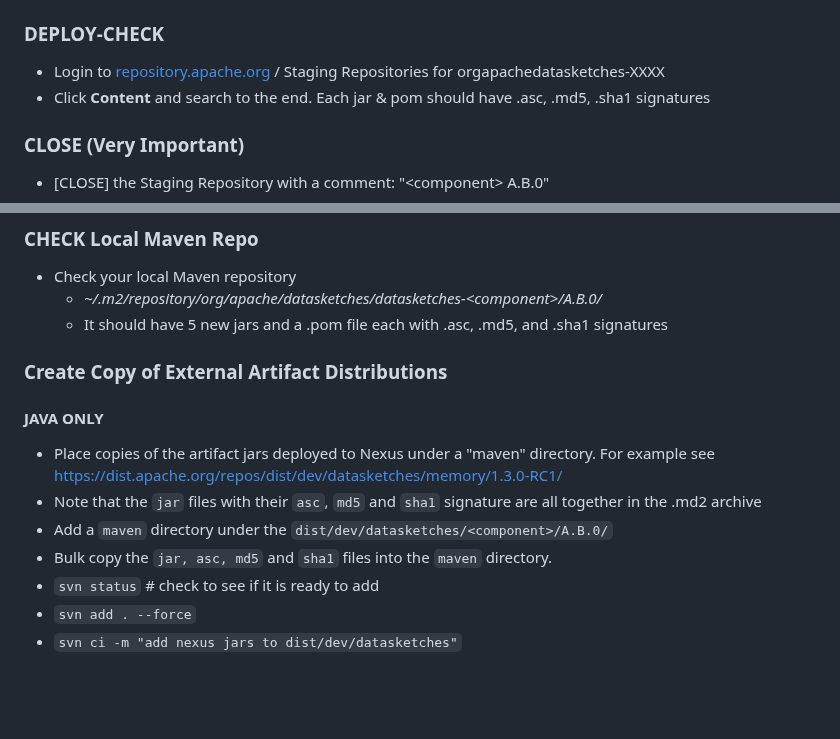
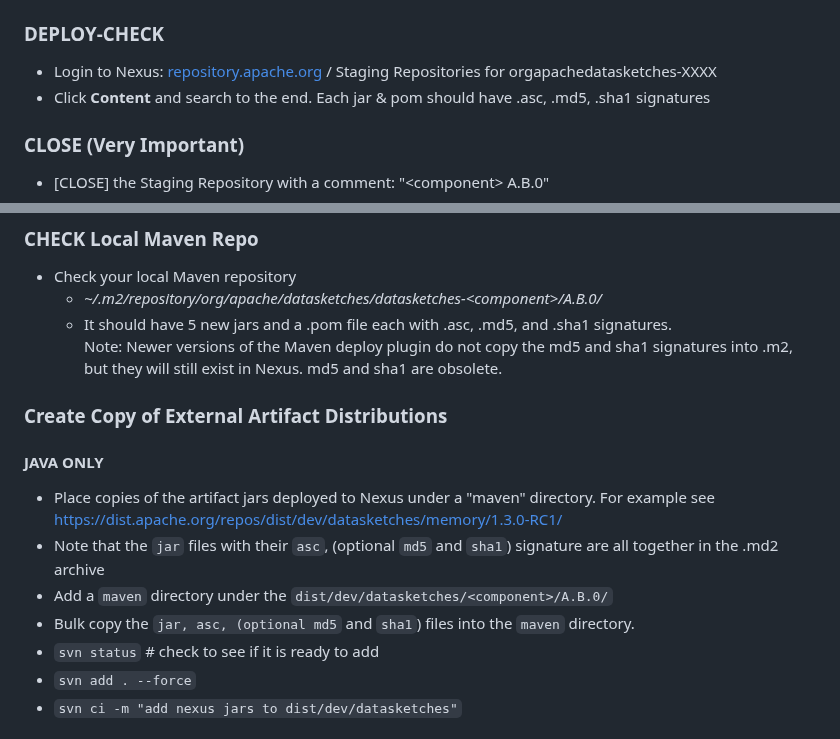
Before and after one commit to apache/datasketches-website, a Markdown page: docs/Community/ReleaseProcessForJavaComponents.md, 2 parts joined by grey strips. Rendered like a GitHub page; blank space fills up the shorter version.

Commit message:
Update release process for java

```diff
--- a/docs/Community/ReleaseProcessForJavaComponents.md
+++ b/docs/Community/ReleaseProcessForJavaComponents.md
@@ -194,7 +194,7 @@ Also specifies line separator characters for text files.
 * `mvn clean deploy -Pnexus-jars -DskipTests=true`
 
 ### DEPLOY-CHECK
-* Login to [repository.apache.org](https://repository.apache.org/) / Staging Repositories for orgapachedatasketches-XXXX
+* Login to Nexus: [repository.apache.org](https://repository.apache.org/) / Staging Repositories for orgapachedatasketches-XXXX
 * Click __Content__ and search to the end.  Each jar & pom should have .asc, .md5, .sha1 signatures
 
 ### CLOSE (Very Important)
@@ -207,14 +207,14 @@ Also specifies line separator characters for text files.
 ### CHECK Local Maven Repo
 * Check your local Maven repository
     * _~/.m2/repository/org/apache/datasketches/datasketches-\<component\>/A.B.0/_
-    * It should have 5 new jars and a .pom file each with .asc, .md5, and .sha1 signatures
+    * It should have 5 new jars and a .pom file each with .asc, .md5, and .sha1 signatures. <br/> Note: Newer versions of the Maven deploy plugin do not copy the md5 and sha1 signatures into .m2, but they will still exist in Nexus. md5 and sha1 are obsolete.
 
 ### Create Copy of External Artifact Distributions
 #### JAVA ONLY
 * Place copies of the artifact jars deployed to Nexus under a "maven" directory.  For example see <https://dist.apache.org/repos/dist/dev/datasketches/memory/1.3.0-RC1/>
-* Note that the `jar` files with their `asc`, `md5` and `sha1` signature are all together in the .md2 archive
+* Note that the `jar` files with their `asc`, (optional `md5` and `sha1`) signature are all together in the .md2 archive
 * Add a `maven` directory under the `dist/dev/datasketches/<component>/A.B.0/`
-* Bulk copy the `jar, asc, md5` and `sha1` files into the `maven` directory.
+* Bulk copy the `jar, asc, (optional md5` and `sha1`) files into the `maven` directory.
 * `svn status` # check to see if it is ready to add
 * `svn add . --force`
 * `svn ci -m "add nexus jars to dist/dev/datasketches"`
```
